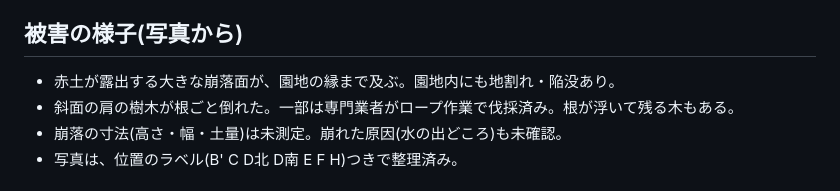
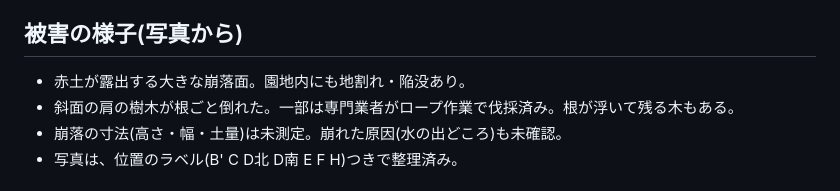
Before and after one commit to aisaimeika-hue/-, a Markdown page: 災害復旧/相談用まとめ(他のAI向け).md, the part around the change. Rendered like a GitHub page.

Commit message:
災害復旧: 別の場所の写真を前提にした記述を修正
Co-Authored-By: Claude Sonnet 5.5 <noreply@anthropic.com>
Claude-Session: https://claude.ai/code/session_01BvMbMdxMnn4wTA5cqAX4P7

```diff
--- a/災害復旧/相談用まとめ(他のAI向け).md
+++ b/災害復旧/相談用まとめ(他のAI向け).md
@@ -12,7 +12,7 @@
   隣家が、私の土地への泥・伐採木の仮置きを許してくれている(口約束のみ)。
 
 ## 被害の様子(写真から)
-- 赤土が露出する大きな崩落面が、園地の縁まで及ぶ。園地内にも地割れ・陥没あり。
+- 赤土が露出する大きな崩落面。園地内にも地割れ・陥没あり。
 - 斜面の肩の樹木が根ごと倒れた。一部は専門業者がロープ作業で伐採済み。根が浮いて残る木もある。
 - 崩落の寸法(高さ・幅・土量)は未測定。崩れた原因(水の出どころ)も未確認。
 - 写真は、位置のラベル(B' C D北 D南 E F H)つきで整理済み。
```
